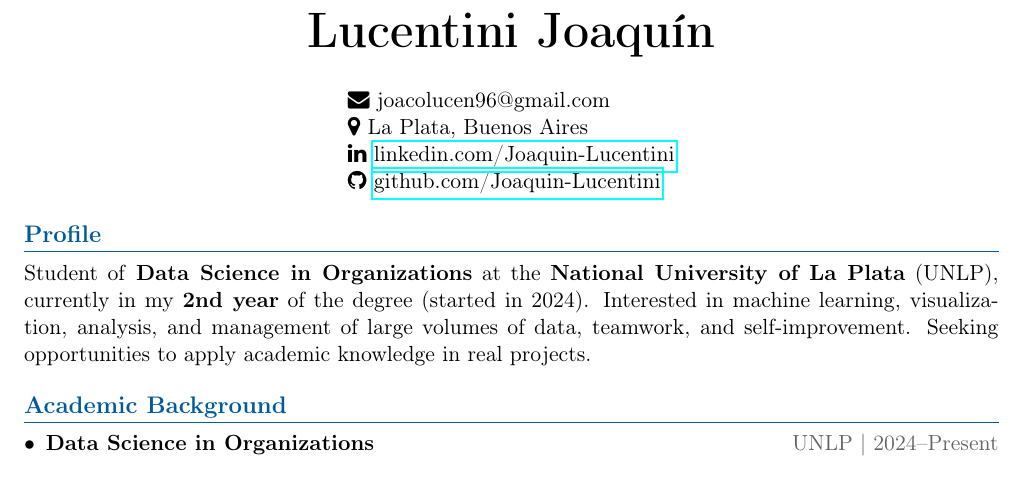
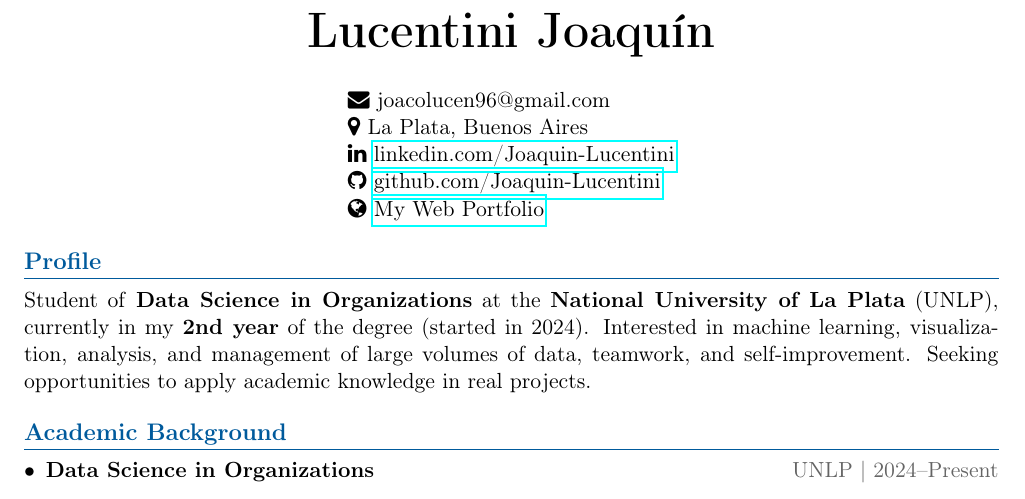
Before and after one commit to JoacoLucen/Joaquin-Lucentini-Portfolio, a LaTeX CV (cv-codigo/cv-en.tex): part of page 1 of 2, cut so that both start at the same text. Compiled offline with pdfLaTeX.

Commit message:
Cambio de cv

```diff
--- a/cv-codigo/cv-en.tex
+++ b/cv-codigo/cv-en.tex
@@ -34,7 +34,8 @@
     \faEnvelope{} joacolucen96@gmail.com \\
     \faMapMarker{} La Plata, Buenos Aires \\
     \faLinkedin{} \href{https://www.linkedin.com/in/joaquin-lucentini-a48066277/}{linkedin.com/Joaquin-Lucentini} \\
-    \faGithub{} \href{https://github.com/JoacoLucen}{github.com/Joaquin-Lucentini}
+    \faGithub{} \href{https://github.com/JoacoLucen}{github.com/Joaquin-Lucentini}\\
+    \faGlobe{} \href{https://joacolucen.github.io/Joaquin-Lucentini-Portfolio/}{My Web Portfolio}
     \end{tabular}
 \end{center}
 
```
Also changed, not shown: utils/cv-en.pdf, utils/cv-es.pdf.
